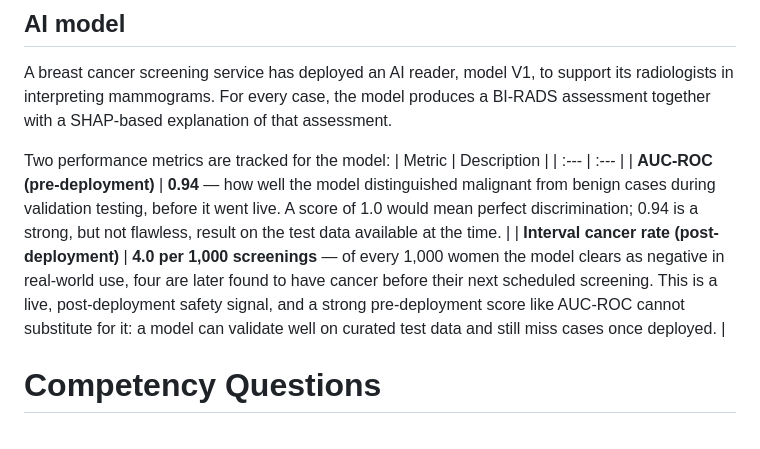
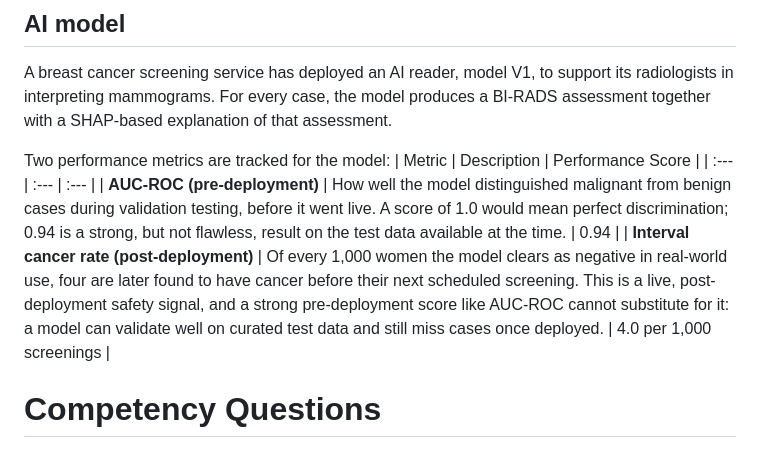
Before and after one commit to arpitagado-dotcom/ABO, a Markdown page: Competency Questions/Clinical Use Case SPARQL Queries Execution.md, the part around the change. Rendered like a GitHub page.

```diff
--- a/Competency Questions/Clinical Use Case SPARQL Queries Execution.md
+++ b/Competency Questions/Clinical Use Case SPARQL Queries Execution.md
@@ -4,10 +4,10 @@
 A breast cancer screening service has deployed an AI reader, model V1, to support its radiologists in interpreting mammograms. For every case, the model produces a BI-RADS assessment together with a SHAP-based explanation of that assessment.
 
 Two performance metrics are tracked for the model:
-| Metric | Description |
-| :--- | :--- |
-| **AUC-ROC (pre-deployment)** | **0.94** — how well the model distinguished malignant from benign cases during validation testing, before it went live. A score of 1.0 would mean perfect discrimination; 0.94 is a strong, but not flawless, result on the test data available at the time. |
-| **Interval cancer rate (post-deployment)** | **4.0 per 1,000 screenings** — of every 1,000 women the model clears as negative in real-world use, four are later found to have cancer before their next scheduled screening. This is a live, post-deployment safety signal, and a strong pre-deployment score like AUC-ROC cannot substitute for it: a model can validate well on curated test data and still miss cases once deployed. |
+| Metric | Description | Performance Score |
+| :--- | :--- | :--- |
+| **AUC-ROC (pre-deployment)** | How well the model distinguished malignant from benign cases during validation testing, before it went live. A score of 1.0 would mean perfect discrimination; 0.94 is a strong, but not flawless, result on the test data available at the time. | 0.94 |
+| **Interval cancer rate (post-deployment)** | Of every 1,000 women the model clears as negative in real-world use, four are later found to have cancer before their next scheduled screening. This is a live, post-deployment safety signal, and a strong pre-deployment score like AUC-ROC cannot substitute for it: a model can validate well on curated test data and still miss cases once deployed. | 4.0 per 1,000 screenings |
 
 
 # Competency Questions
```
